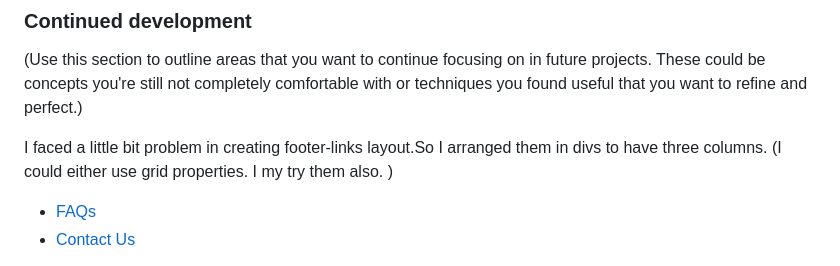
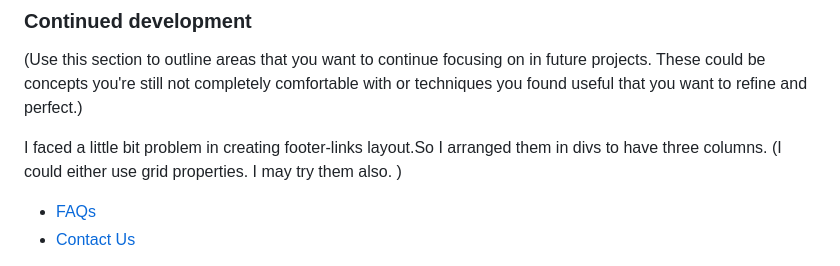
Before and after one commit to Uzmakh/clipboard-landing-page-master, a Markdown page: README.md, the part around the change. GitHub-like rendering.

```diff
--- a/README.md
+++ b/README.md
@@ -63,7 +63,7 @@ This webpage layout is the good practice source for basic tech like semantic tag
 
 (Use this section to outline areas that you want to continue focusing on in future projects. These could be concepts you're still not completely comfortable with or techniques you found useful that you want to refine and perfect.)
 
-I faced a little bit problem in creating footer-links layout.So I arranged them in divs to have three columns. (I could either use grid properties. I my try them also. )
+I faced a little bit problem in creating footer-links layout.So I arranged them in divs to have three columns. (I could either use grid properties. I may try them also. )
 
  <div class="footer-links">
           <div>
```
